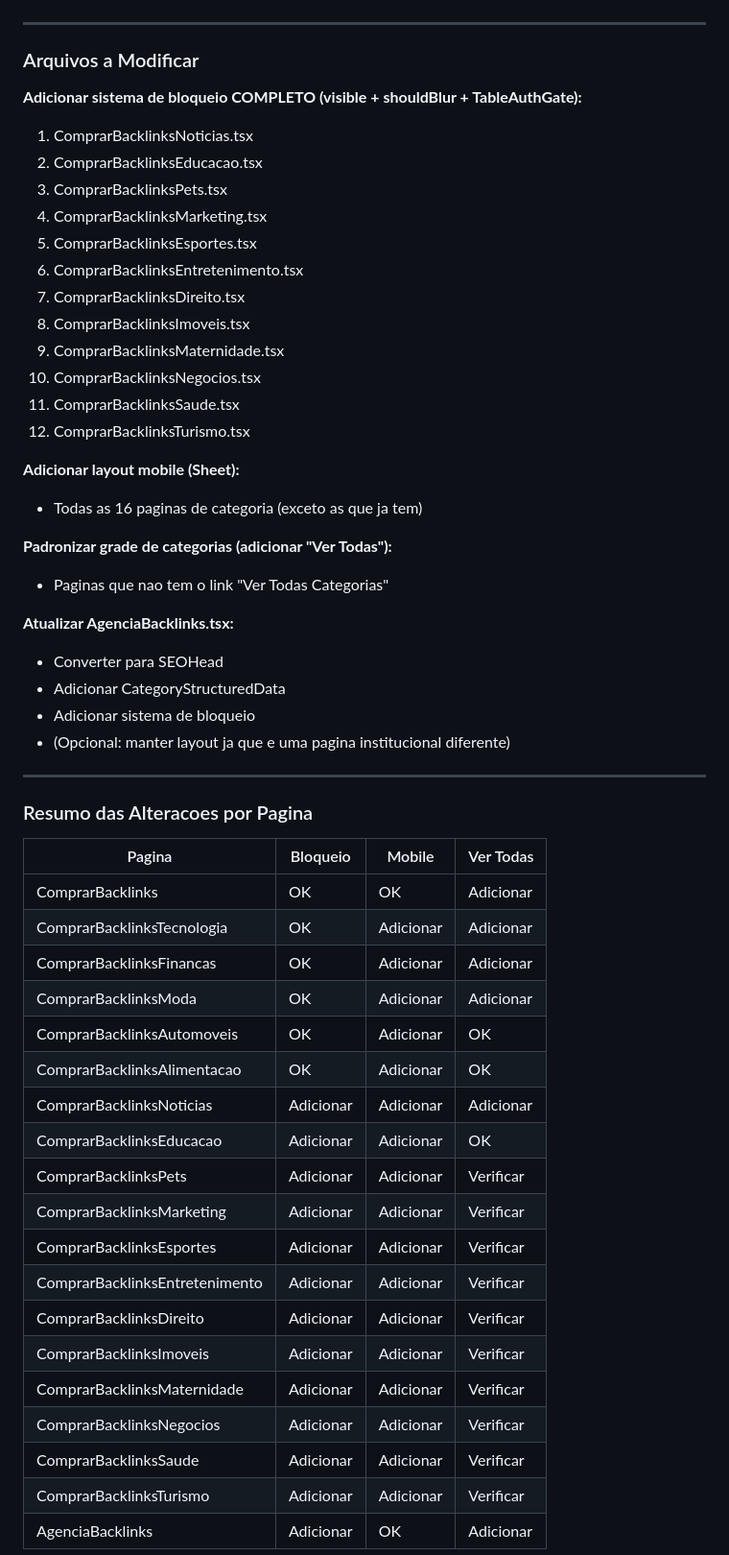
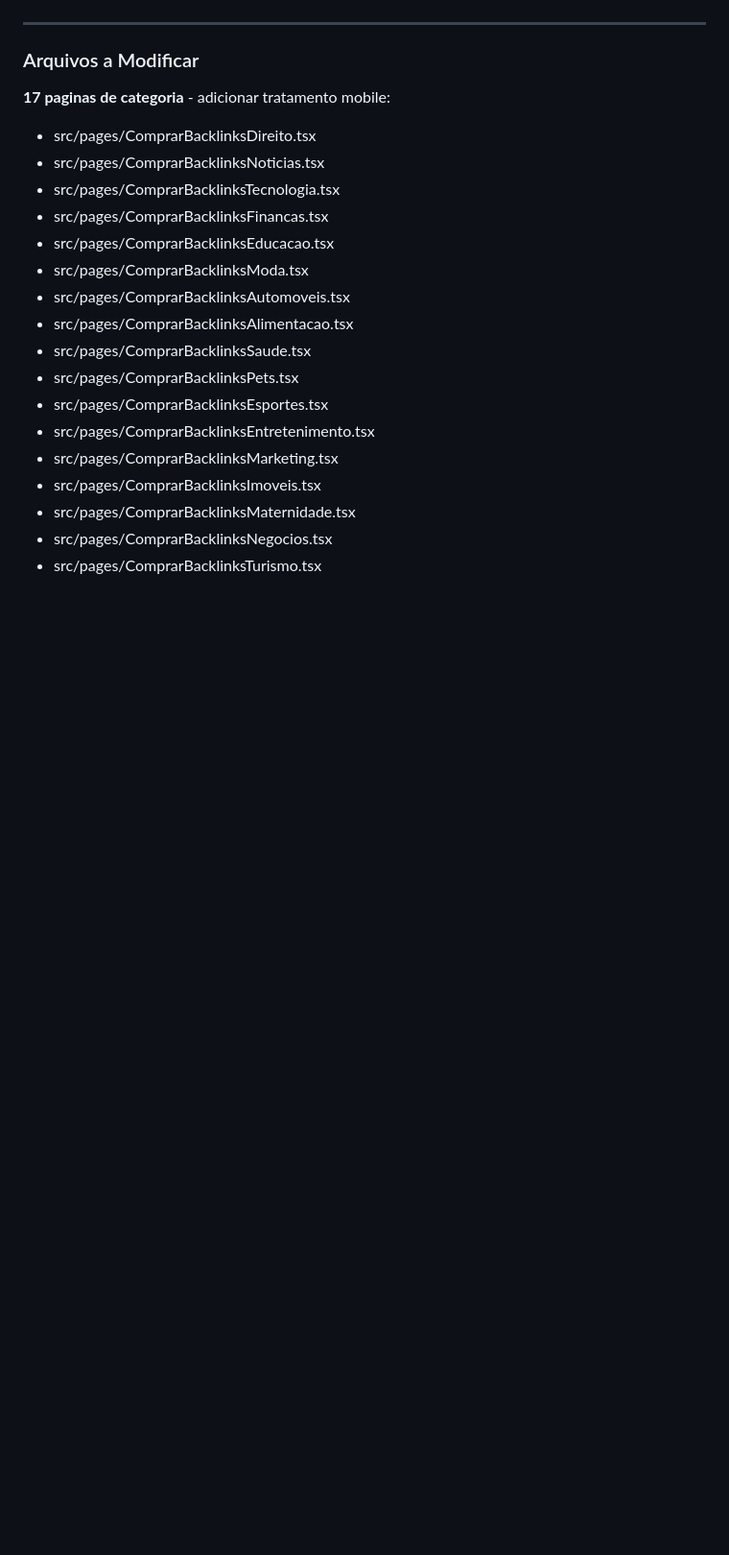
Before and after one commit to marconez777/seo-semantic-masterclass, a Markdown page: .lovable/plan.md, the part around one of its changes. Shown at 96% size. Drawn GitHub-style; blank space fills up the shorter version.

```diff
--- a/.lovable/plan.md
+++ b/.lovable/plan.md
@@ -100,55 +116,22 @@ Apos analisar todas as paginas de categoria, identifiquei as seguintes diferenca
 
 ### Arquivos a Modificar
 
-**Adicionar sistema de bloqueio COMPLETO (visible + shouldBlur + TableAuthGate):**
-1. ComprarBacklinksNoticias.tsx
-2. ComprarBacklinksEducacao.tsx
-3. ComprarBacklinksPets.tsx
-4. ComprarBacklinksMarketing.tsx
-5. ComprarBacklinksEsportes.tsx
-6. ComprarBacklinksEntretenimento.tsx
-7. ComprarBacklinksDireito.tsx
-8. ComprarBacklinksImoveis.tsx
-9. ComprarBacklinksMaternidade.tsx
-10. ComprarBacklinksNegocios.tsx
-11. ComprarBacklinksSaude.tsx
-12. ComprarBacklinksTurismo.tsx
+**17 paginas de categoria** - adicionar tratamento mobile:
+- src/pages/ComprarBacklinksDireito.tsx
+- src/pages/ComprarBacklinksNoticias.tsx
+- src/pages/ComprarBacklinksTecnologia.tsx
+- src/pages/ComprarBacklinksFinancas.tsx
+- src/pages/ComprarBacklinksEducacao.tsx
+- src/pages/ComprarBacklinksModa.tsx
+- src/pages/ComprarBacklinksAutomoveis.tsx
+- src/pages/ComprarBacklinksAlimentacao.tsx
+- src/pages/ComprarBacklinksSaude.tsx
+- src/pages/ComprarBacklinksPets.tsx
+- src/pages/ComprarBacklinksEsportes.tsx
+- src/pages/ComprarBacklinksEntretenimento.tsx
+- src/pages/ComprarBacklinksMarketing.tsx
+- src/pages/ComprarBacklinksImoveis.tsx
+- src/pages/ComprarBacklinksMaternidade.tsx
+- src/pages/ComprarBacklinksNegocios.tsx
+- src/pages/ComprarBacklinksTurismo.tsx
 
-**Adicionar layout mobile (Sheet):**
-- Todas as 16 paginas de categoria (exceto as que ja tem)
-
-**Padronizar grade de categorias (adicionar "Ver Todas"):**
-- Paginas que nao tem o link "Ver Todas Categorias"
-
-**Atualizar AgenciaBacklinks.tsx:**
-- Converter para SEOHead
-- Adicionar CategoryStructuredData
-- Adicionar sistema de bloqueio
-- (Opcional: manter layout ja que e uma pagina institucional diferente)
-
----
-
-### Resumo das Alteracoes por Pagina
-
-| Pagina | Bloqueio | Mobile | Ver Todas |
-|--------|----------|--------|-----------|
-| ComprarBacklinks | OK | OK | Adicionar |
-| ComprarBacklinksTecnologia | OK | Adicionar | Adicionar |
-| ComprarBacklinksFinancas | OK | Adicionar | Adicionar |
-| ComprarBacklinksModa | OK | Adicionar | Adicionar |
-| ComprarBacklinksAutomoveis | OK | Adicionar | OK |
-| ComprarBacklinksAlimentacao | OK | Adicionar | OK |
-| ComprarBacklinksNoticias | Adicionar | Adicionar | Adicionar |
-| ComprarBacklinksEducacao | Adicionar | Adicionar | OK |
-| ComprarBacklinksPets | Adicionar | Adicionar | Verificar |
-| ComprarBacklinksMarketing | Adicionar | Adicionar | Verificar |
-| ComprarBacklinksEsportes | Adicionar | Adicionar | Verificar |
-| ComprarBacklinksEntretenimento | Adicionar | Adicionar | Verificar |
-| ComprarBacklinksDireito | Adicionar | Adicionar | Verificar |
-| ComprarBacklinksImoveis | Adicionar | Adicionar | Verificar |
-| ComprarBacklinksMaternidade | Adicionar | Adicionar | Verificar |
-| ComprarBacklinksNegocios | Adicionar | Adicionar | Verificar |
-| ComprarBacklinksSaude | Adicionar | Adicionar | Verificar |
-| ComprarBacklinksTurismo | Adicionar | Adicionar | Verificar |
-| AgenciaBacklinks | Adicionar | OK | Adicionar |
-
```
Also changed, not shown: other parts of .lovable/plan.md (+113 -151 lines).
